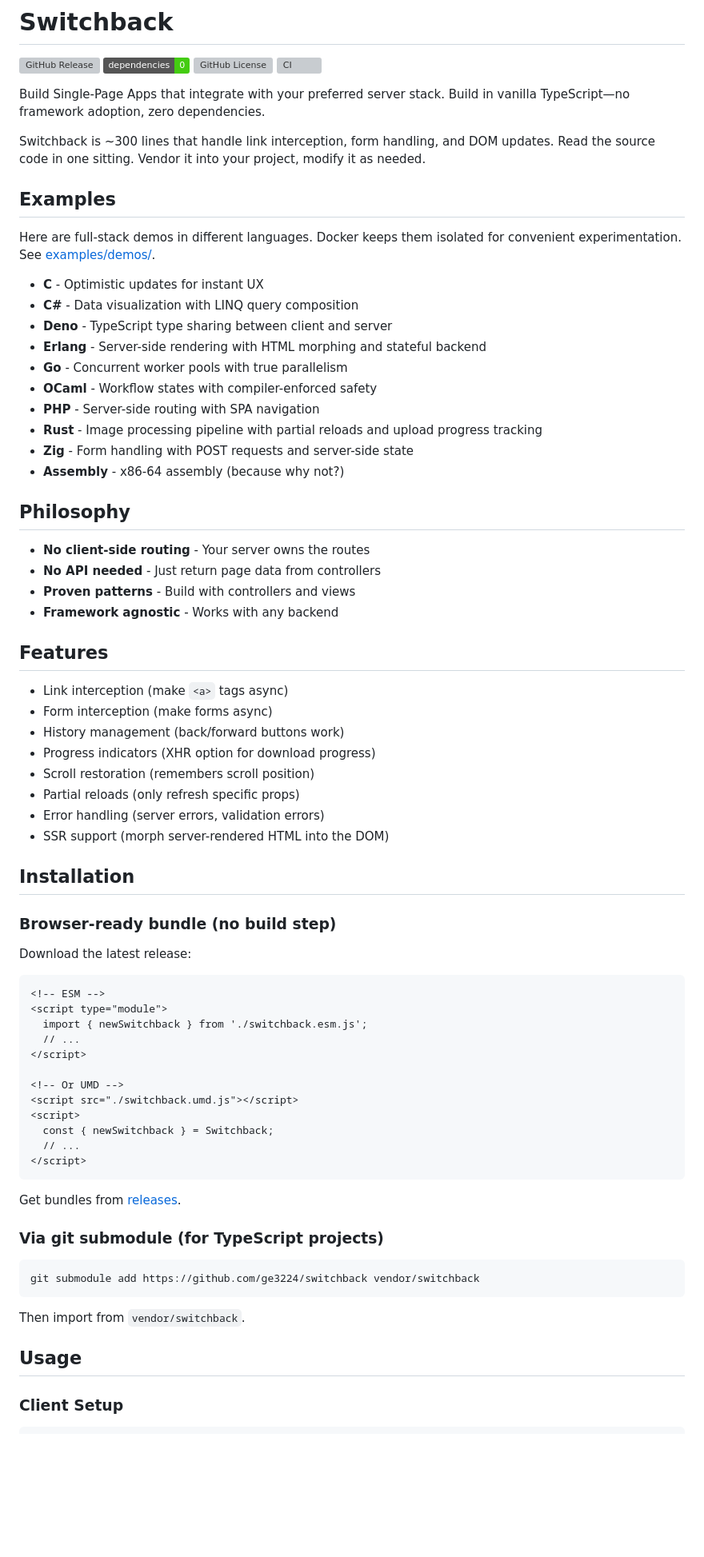
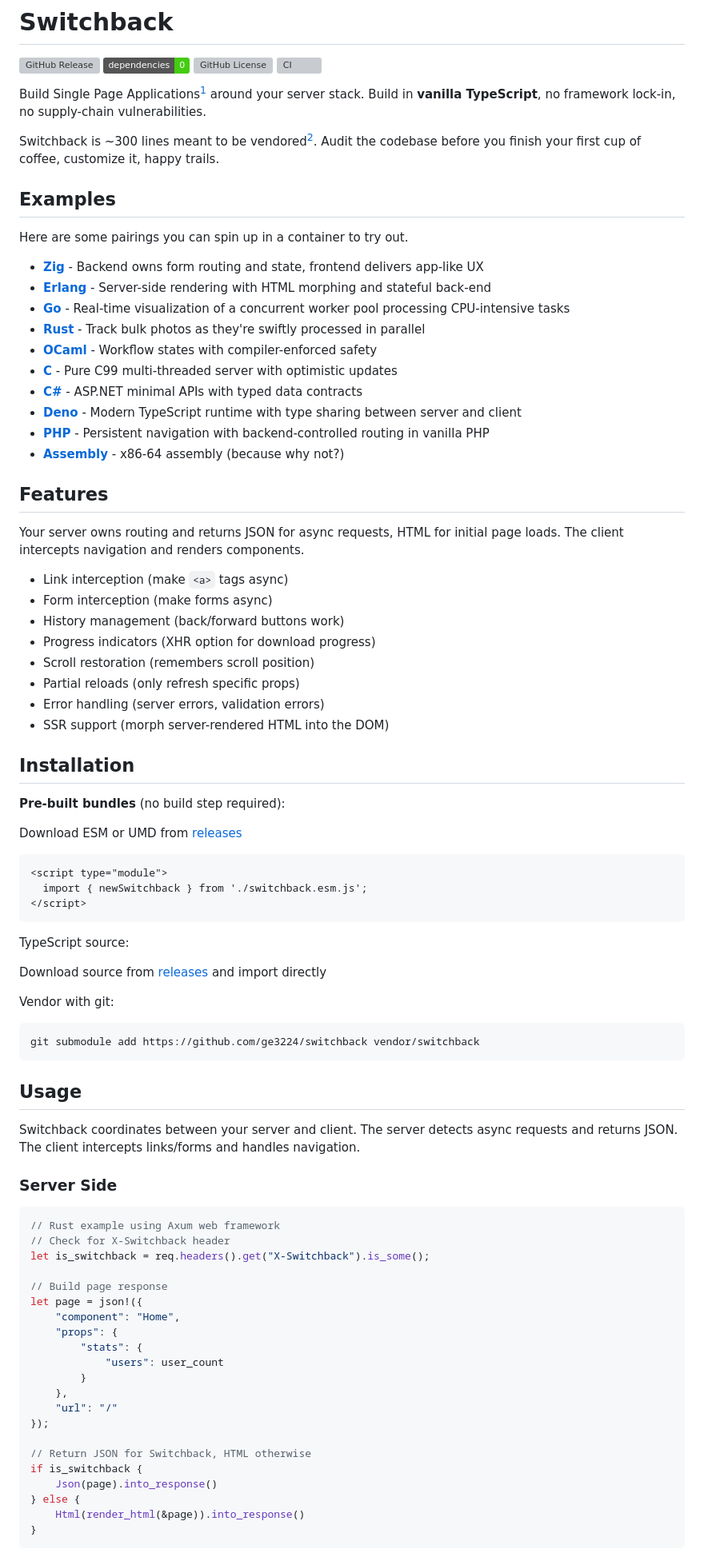
Before and after one commit to ge3224/switchback, a Markdown page: README.md, the part around the change printed below. Shown: that part at 80% size. Rendered like a GitHub page; badges without logos; blank space fills up the shorter version; grey boxes are pictures that could not be loaded.

Commit message:
doc: modify readme

````diff
--- a/README.md
+++ b/README.md
@@ -5,33 +5,28 @@
 [![GitHub License](https://img.shields.io/github/license/ge3224/switchback)](https://github.com/ge3224/switchback/blob/main/LICENSE)
 [![CI](https://github.com/ge3224/switchback/actions/workflows/ci.yml/badge.svg)](https://github.com/ge3224/switchback/actions/workflows/ci.yml)
 
-Build Single-Page Apps that integrate with your preferred server stack. Build in vanilla TypeScript—no framework adoption, zero dependencies.
+Build Single Page Applications[^1] around your server stack. Build in **vanilla TypeScript**, no framework lock-in, no supply-chain vulnerabilities.
 
-Switchback is ~300 lines that handle link interception, form handling, and DOM updates. Read the source code in one sitting. Vendor it into your project, modify it as needed.
+Switchback is ~300 lines meant to be vendored[^2]. Audit the codebase before you finish your first cup of coffee, customize it, happy trails.
 
 ## Examples
 
-Here are full-stack demos in different languages. Docker keeps them isolated for convenient experimentation. See [examples/demos/](examples/demos/).
+Here are some pairings you can spin up in a container to try out.
 
-- **C** - Optimistic updates for instant UX
-- **C#** - Data visualization with LINQ query composition
-- **Deno** - TypeScript type sharing between client and server
-- **Erlang** - Server-side rendering with HTML morphing and stateful backend
-- **Go** - Concurrent worker pools with true parallelism
-- **OCaml** - Workflow states with compiler-enforced safety
-- **PHP** - Server-side routing with SPA navigation
-- **Rust** - Image processing pipeline with partial reloads and upload progress tracking
-- **Zig** - Form handling with POST requests and server-side state
-- **Assembly** - x86-64 assembly (because why not?)
-
-## Philosophy
-
-- **No client-side routing** - Your server owns the routes
-- **No API needed** - Just return page data from controllers
-- **Proven patterns** - Build with controllers and views
-- **Framework agnostic** - Works with any backend
+* [**Zig**](examples/demos/zig/README.md) - Backend owns form routing and state, frontend delivers app-like UX
+* [**Erlang**](examples/demos/erlang/README.md) - Server-side rendering with HTML morphing and stateful back-end
+* [**Go**](examples/demos/go/README.md) - Real-time visualization of a concurrent worker pool processing CPU-intensive tasks
+* [**Rust**](examples/demos/rust/README.md) - Track bulk photos as they're swiftly processed in parallel
+* [**OCaml**](examples/demos/ocaml/README.md) - Workflow states with compiler-enforced safety
+* [**C**](examples/demos/c/README.md) - Pure C99 multi-threaded server with optimistic updates
+* [**C#**](examples/demos/csharp/README.md) - ASP.NET minimal APIs with typed data contracts
+* [**Deno**](examples/demos/deno/README.md) - Modern TypeScript runtime with type sharing between server and client
+* [**PHP**](examples/demos/php/README.md) - Persistent navigation with backend-controlled routing in vanilla PHP
+* [**Assembly**](examples/demos/asm/README.md) - x86-64 assembly (because why not?)
 
 ## Features
+
+Your server owns routing and returns JSON for async requests, HTML for initial page loads. The client intercepts navigation and renders components.
 
 - Link interception (make `<a>` tags async)
 - Form interception (make forms async)
@@ -44,35 +39,53 @@ Here are full-stack demos in different languages. Docker keeps them isolated for
 
 ## Installation
 
-### Browser-ready bundle (no build step)
+**Pre-built bundles** (no build step required):
 
-Download the latest release:
+Download ESM or UMD from [releases](https://github.com/ge3224/switchback/releases)
 
 ```html
-<!-- ESM -->
 <script type="module">
   import { newSwitchback } from './switchback.esm.js';
-  // ...
-</script>
-
-<!-- Or UMD -->
-<script src="./switchback.umd.js"></script>
-<script>
-  const { newSwitchback } = Switchback;
-  // ...
 </script>
 ```
 
-Get bundles from [releases](https://github.com/ge3224/switchback/releases).
+TypeScript source:
 
-### Via git submodule (for TypeScript projects)
+Download source from [releases](https://github.com/ge3224/switchback/releases) and import directly
+
+Vendor with git:
 
 ```bash
 git submodule add https://github.com/ge3224/switchback vendor/switchback
 ```
 
-Then import from `vendor/switchback`.
-
 ## Usage
 
-### Client Setup
+Switchback coordinates between your server and client. The server detects async requests and returns JSON. The client intercepts links/forms and handles navigation.
+
+### Server Side
+
+```rust
+// Rust example using Axum web framework
+// Check for X-Switchback header
+let is_switchback = req.headers().get("X-Switchback").is_some();
+
+// Build page response
+let page = json!({
+    "component": "Home",
+    "props": {
+        "stats": {
+            "users": user_count
+        }
+    },
+    "url": "/"
+});
+
+// Return JSON for Switchback, HTML otherwise
+if is_switchback {
+    Json(page).into_response()
+} else {
+    Html(render_html(&page)).into_response()
+}
+```
+
````
Also changed, not shown: other parts of README.md (+53 -177 lines).
